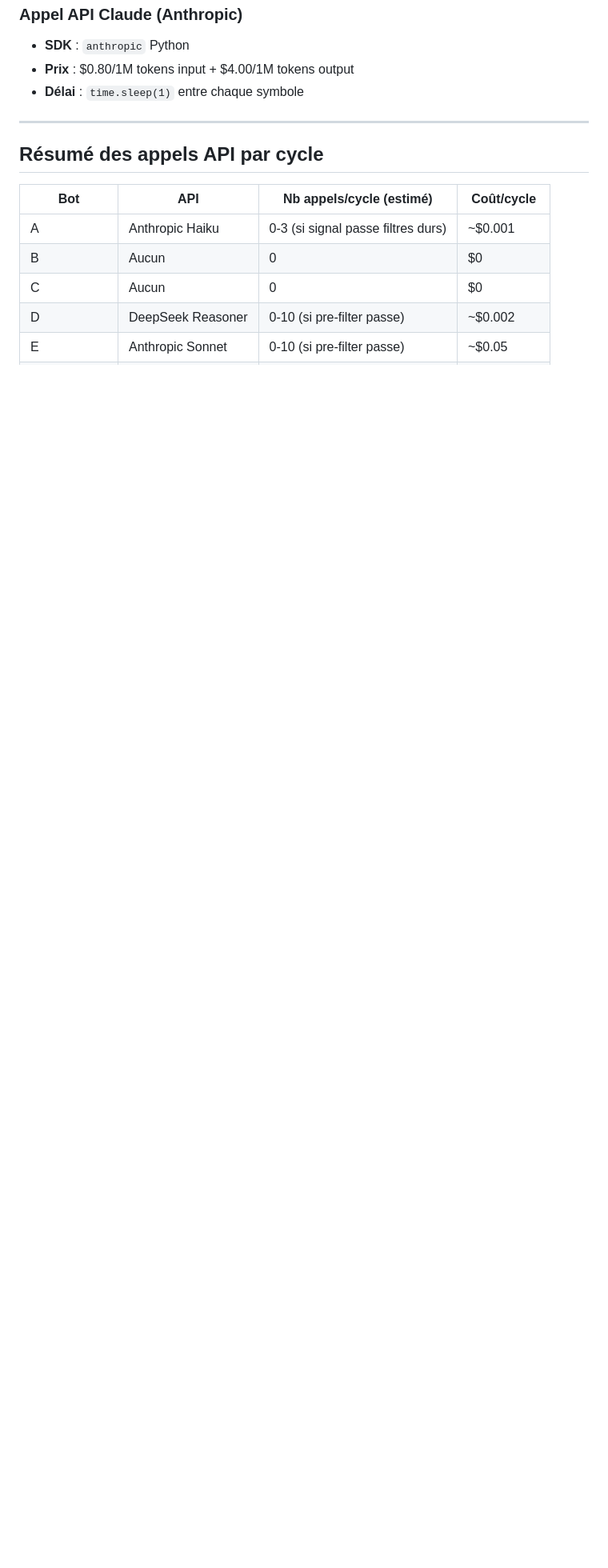
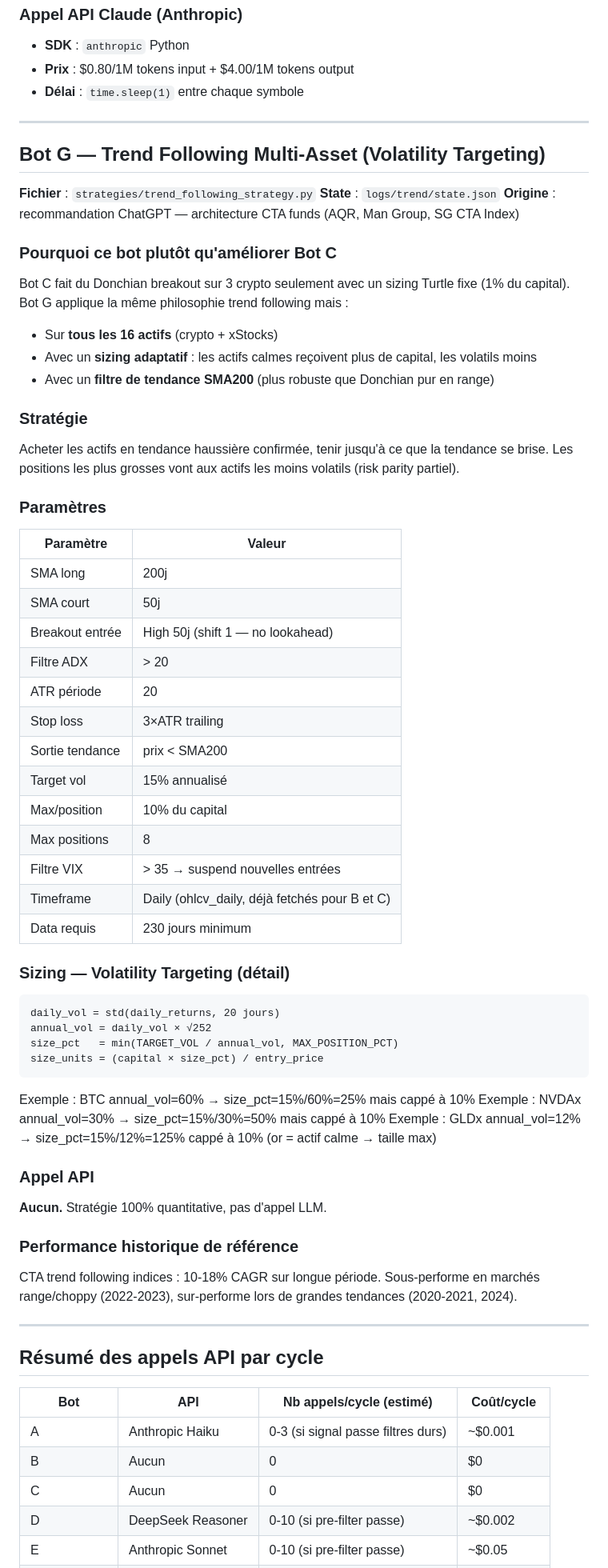
Before and after one commit to Judamour/bot, a Markdown page: docs/BOTS.md, the part around one of its changes. Shown at 80% size. Rendered like a GitHub page; blank space fills up the shorter version.

Commit message:
docs: BOTS.md + CLAUDE.md — ajout Bot G et session
- docs/BOTS.md : fiche complète Bot G (stratégie, sizing vol targeting,
  exemple de calcul, performance CTA de référence, tableau API mis à jour)
- CLAUDE.md : Bot G dans le tableau contest + section origine Bot G

Co-Authored-By: Claude Sonnet 4.6 <noreply@anthropic.com>

````diff
--- a/docs/BOTS.md
+++ b/docs/BOTS.md
@@ -254,6 +254,61 @@ Identique à Bot D/E mais avec Claude Haiku 4.5 (modèle le plus petit/rapide).
 
 ---
 
+## Bot G — Trend Following Multi-Asset (Volatility Targeting)
+
+**Fichier** : `strategies/trend_following_strategy.py`
+**State** : `logs/trend/state.json`
+**Origine** : recommandation ChatGPT — architecture CTA funds (AQR, Man Group, SG CTA Index)
+
+### Pourquoi ce bot plutôt qu'améliorer Bot C
+
+Bot C fait du Donchian breakout sur 3 crypto seulement avec un sizing Turtle fixe (1% du capital).
+Bot G applique la même philosophie trend following mais :
+- Sur **tous les 16 actifs** (crypto + xStocks)
+- Avec un **sizing adaptatif** : les actifs calmes reçoivent plus de capital, les volatils moins
+- Avec un **filtre de tendance SMA200** (plus robuste que Donchian pur en range)
+
+### Stratégie
+Acheter les actifs en tendance haussière confirmée, tenir jusqu'à ce que la tendance se brise.
+Les positions les plus grosses vont aux actifs les moins volatils (risk parity partiel).
+
+### Paramètres
+| Paramètre | Valeur |
+|-----------|--------|
+| SMA long | 200j |
+| SMA court | 50j |
+| Breakout entrée | High 50j (shift 1 — no lookahead) |
+| Filtre ADX | > 20 |
+| ATR période | 20 |
+| Stop loss | 3×ATR trailing |
+| Sortie tendance | prix < SMA200 |
+| Target vol | 15% annualisé |
+| Max/position | 10% du capital |
+| Max positions | 8 |
+| Filtre VIX | > 35 → suspend nouvelles entrées |
+| Timeframe | Daily (ohlcv_daily, déjà fetchés pour B et C) |
+| Data requis | 230 jours minimum |
+
+### Sizing — Volatility Targeting (détail)
+```
+daily_vol = std(daily_returns, 20 jours)
+annual_vol = daily_vol × √252
+size_pct   = min(TARGET_VOL / annual_vol, MAX_POSITION_PCT)
+size_units = (capital × size_pct) / entry_price
+```
+Exemple : BTC annual_vol=60% → size_pct=15%/60%=25% mais cappé à 10%
+Exemple : NVDAx annual_vol=30% → size_pct=15%/30%=50% mais cappé à 10%
+Exemple : GLDx annual_vol=12% → size_pct=15%/12%=125% cappé à 10% (or = actif calme → taille max)
+
+### Appel API
+**Aucun.** Stratégie 100% quantitative, pas d'appel LLM.
+
+### Performance historique de référence
+CTA trend following indices : 10-18% CAGR sur longue période.
+Sous-performe en marchés range/choppy (2022-2023), sur-performe lors de grandes tendances (2020-2021, 2024).
+
+---
+
 ## Résumé des appels API par cycle
 
 | Bot | API | Nb appels/cycle (estimé) | Coût/cycle |
````
Also changed, not shown: other parts of docs/BOTS.md (+2 -0 lines).
